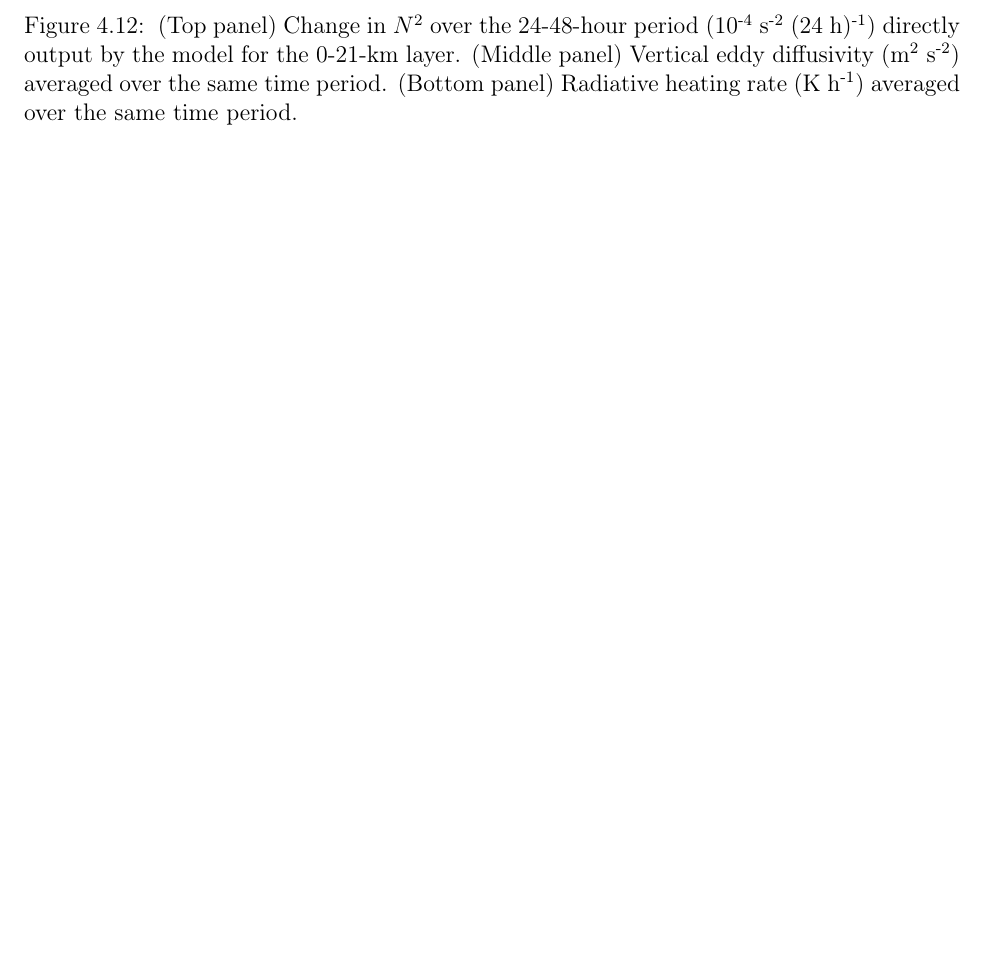
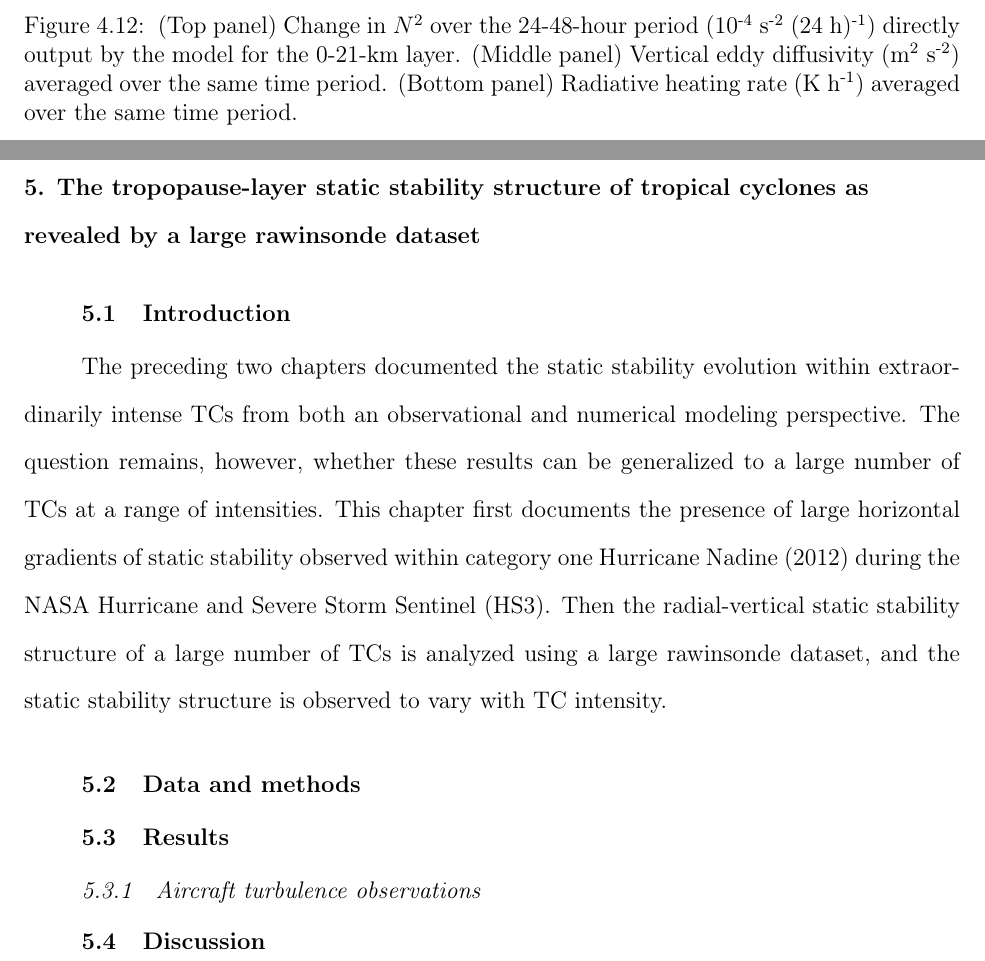
Before and after one commit to Eyewall/thesis, a LaTeX thesis (dissertation.tex, which reads hs3.tex): part of page 83 of 90 before the commit and two parts of pages 83 and 84 of 91 after it, the two joined at a grey line, cut so that both start at the same text, the shorter picture padded with empty space. Compiled offline with pdfLaTeX; a LaTeX package or settings file that is missing is left out.

Commit message:
Begin final chapter (hs3.tex)

```diff
--- /dev/null
+++ b/hs3.tex
@@ -0,0 +1,42 @@
+%%%%%%%%%%%%%%%%%%%%%%%%%%%%%%%%%%%%%%%%%%%%%%%%%%%%%%%%%%%%%%%%%%%
+%                                                                 %
+%                           CHAPTER 5                             %
+%                                                                 %
+%%%%%%%%%%%%%%%%%%%%%%%%%%%%%%%%%%%%%%%%%%%%%%%%%%%%%%%%%%%%%%%%%%%
+
+\chapter{The tropopause-layer static stability structure of tropical cyclones as revealed by a large rawinsonde dataset}
+\resetfootnote %this command starts footnote numbering with 1 again.
+
+%---------------------------------------------------------------------------------------%
+\section{Introduction}
+%---------------------------------------------------------------------------------------%
+
+The preceding two chapters documented the static stability evolution within extraordinarily intense TCs from both an observational and numerical modeling perspective.
+The question remains, however, whether these results can be generalized to a large number of TCs at a range of intensities.
+This chapter first documents the presence of large horizontal gradients of static stability observed within category one Hurricane Nadine (2012) during the NASA Hurricane and Severe Storm Sentinel (HS3).
+Then the radial-vertical static stability structure of a large number of TCs is analyzed using a large rawinsonde dataset, and the static stability structure is observed to vary with TC intensity.
+
+%---------------------------------------------------------------------------------------%
+\section{Data and methods}
+%---------------------------------------------------------------------------------------%
+
+%---------------------------------------------------------------------------------------%
+\section{Results}
+%---------------------------------------------------------------------------------------%
+\subsection{Aircraft turbulence observations}
+
+%---------------------------------------------------------------------------------------%
+\section{Discussion}
+\label{sec:discussion}
+%---------------------------------------------------------------------------------------%
+
+%---------------------------------------------------------------------------------------%
+%FIGURES AND TABLES
+%---------------------------------------------------------------------------------------%
+
+%FIGURE 1%
+%\begin{figure*}[ht]
+%\centerline{\includegraphics[width=39pc]{figures/}}
+%\caption{}
+%\label{fig:}
+%\end{figure*}
```
Also changed, not shown: dissertation.tex (+1 -0 lines), 6 other files.
